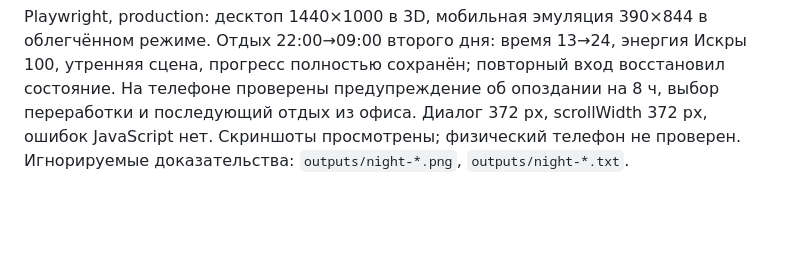
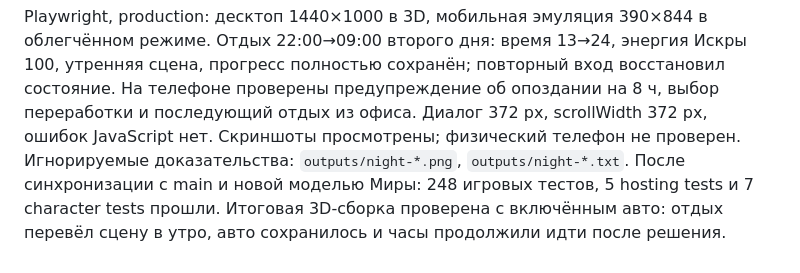
Before and after one commit to ProfessorETH/do-reliza, a Markdown page: planning/NIGHT-SHIFT-QA.md, the part around the change. GitHub-like rendering; blank space fills up the shorter version.

Commit message:
docs: confirm overnight recovery in the integrated 3D release

```diff
--- a/planning/NIGHT-SHIFT-QA.md
+++ b/planning/NIGHT-SHIFT-QA.md
@@ -11,3 +11,4 @@
 Восемь новых тестов проверяют ночную нагрузку и границы времени, событие до продолжения работы, таймер/сохранение/повтор следующей ночью, цену отдыха и восстановление без потери проекта, повторное решение и отмену индивидуальных поездок, ограничения действий, успешный первый заказ новичков после полноценного сна, миграцию и повреждённые сохранения. Существующие сквозные сценарии теперь явно выбирают продолжение ночной работы. Полный набор: 243 игровых теста, 5 hosting tests и 7 проверок сжатых персонажей прошли до синхронизации с последующими ассетами main.
 
 Playwright, production: десктоп 1440×1000 в 3D, мобильная эмуляция 390×844 в облегчённом режиме. Отдых 22:00→09:00 второго дня: время 13→24, энергия Искры 100, утренняя сцена, прогресс полностью сохранён; повторный вход восстановил состояние. На телефоне проверены предупреждение об опоздании на 8 ч, выбор переработки и последующий отдых из офиса. Диалог 372 px, scrollWidth 372 px, ошибок JavaScript нет. Скриншоты просмотрены; физический телефон не проверен. Игнорируемые доказательства: `outputs/night-*.png`, `outputs/night-*.txt`.
+После синхронизации с main и новой моделью Миры: 248 игровых тестов, 5 hosting tests и 7 character tests прошли. Итоговая 3D-сборка проверена с включённым авто: отдых перевёл сцену в утро, авто сохранилось и часы продолжили идти после решения.
```
